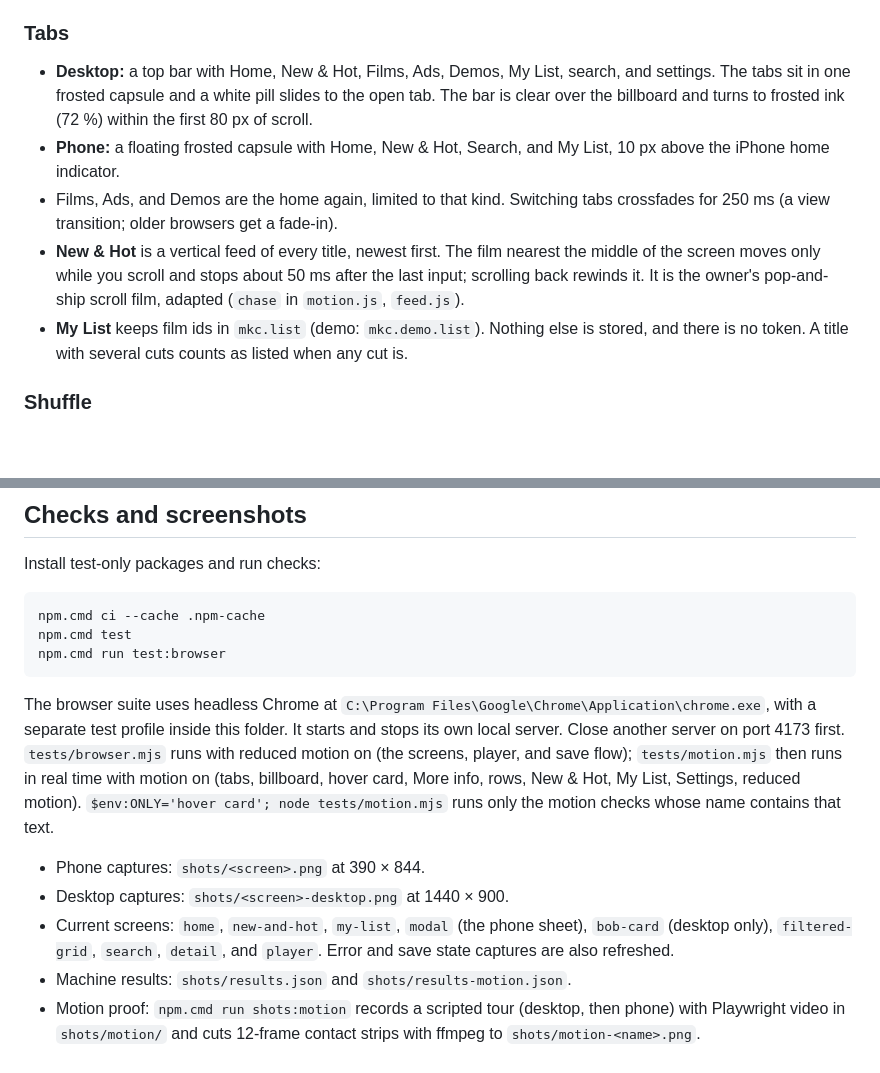
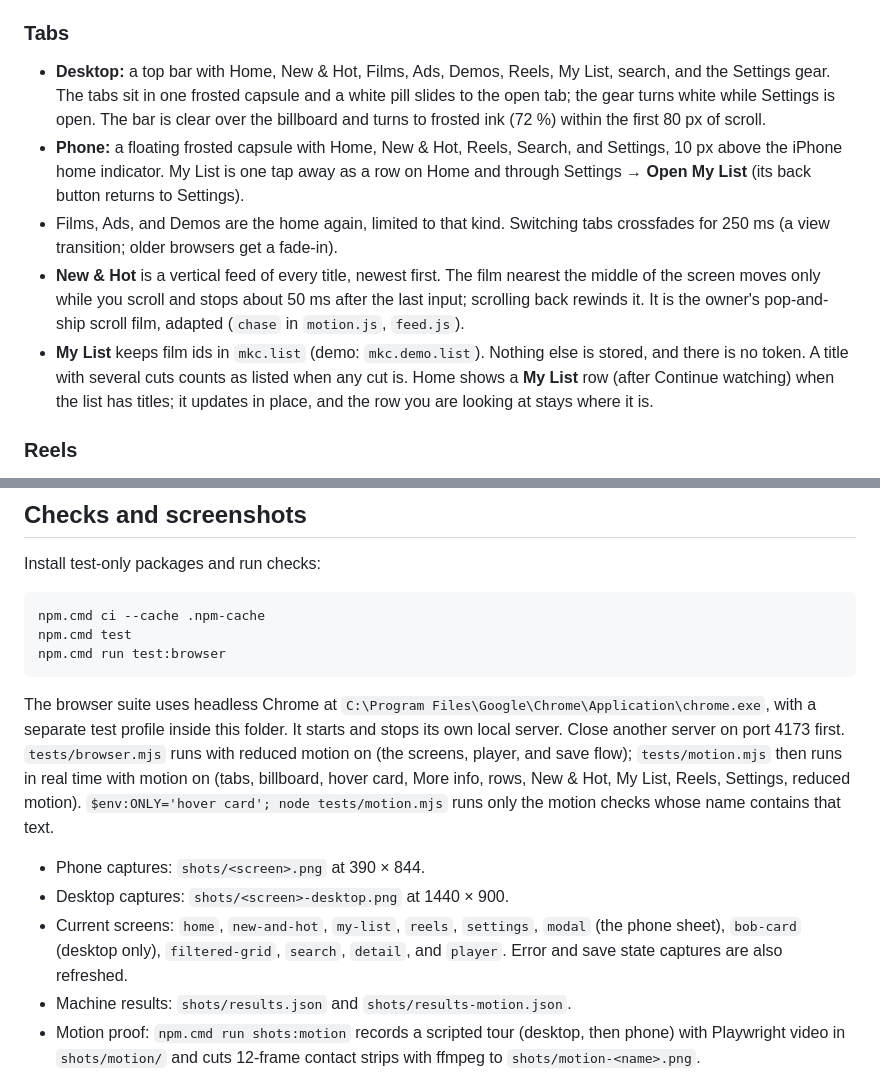
Before and after one commit to Mohamed3042/mk-cinema, a Markdown page: README.md, 2 parts joined by grey strips. Drawn GitHub-style; blank space fills up the shorter version.

Commit message:
README: Reels and Settings tabs
Co-Authored-By: Claude Opus 5.5 <noreply@anthropic.com>

````diff
--- a/README.md
+++ b/README.md
@@ -42,11 +42,11 @@ Search and chips open a grid with a title count. Clear filters returns to the ho
 
 ### Tabs
 
-- **Desktop:** a top bar with Home, New & Hot, Films, Ads, Demos, My List, search, and settings. The tabs sit in one frosted capsule and a white pill slides to the open tab. The bar is clear over the billboard and turns to frosted ink (72 %) within the first 80 px of scroll.
-- **Phone:** a floating frosted capsule with Home, New & Hot, Search, and My List, 10 px above the iPhone home indicator.
+- **Desktop:** a top bar with Home, New & Hot, Films, Ads, Demos, Reels, My List, search, and the Settings gear. The tabs sit in one frosted capsule and a white pill slides to the open tab; the gear turns white while Settings is open. The bar is clear over the billboard and turns to frosted ink (72 %) within the first 80 px of scroll.
+- **Phone:** a floating frosted capsule with Home, New & Hot, Reels, Search, and Settings, 10 px above the iPhone home indicator. My List is one tap away as a row on Home and through Settings → **Open My List** (its back button returns to Settings).
 - Films, Ads, and Demos are the home again, limited to that kind. Switching tabs crossfades for 250 ms (a view transition; older browsers get a fade-in).
 - **New & Hot** is a vertical feed of every title, newest first. The film nearest the middle of the screen moves only while you scroll and stops about 50 ms after the last input; scrolling back rewinds it. It is the owner's pop-and-ship scroll film, adapted (`chase` in `motion.js`, `feed.js`).
-- **My List** keeps film ids in `mkc.list` (demo: `mkc.demo.list`). Nothing else is stored, and there is no token. A title with several cuts counts as listed when any cut is.
+- **My List** keeps film ids in `mkc.list` (demo: `mkc.demo.list`). Nothing else is stored, and there is no token. A title with several cuts counts as listed when any cut is. Home shows a **My List** row (after Continue watching) when the list has titles; it updates in place, and the row you are looking at stays where it is.
 
-### Shuffle
+### Reels
 
@@ -86,11 +98,11 @@ npm.cmd test
 npm.cmd run test:browser
 ```
 
-The browser suite uses headless Chrome at `C:\Program Files\Google\Chrome\Application\chrome.exe`, with a separate test profile inside this folder. It starts and stops its own local server. Close another server on port 4173 first. `tests/browser.mjs` runs with reduced motion on (the screens, player, and save flow); `tests/motion.mjs` then runs in real time with motion on (tabs, billboard, hover card, More info, rows, New & Hot, My List, Settings, reduced motion). `$env:ONLY='hover card'; node tests/motion.mjs` runs only the motion checks whose name contains that text.
+The browser suite uses headless Chrome at `C:\Program Files\Google\Chrome\Application\chrome.exe`, with a separate test profile inside this folder. It starts and stops its own local server. Close another server on port 4173 first. `tests/browser.mjs` runs with reduced motion on (the screens, player, and save flow); `tests/motion.mjs` then runs in real time with motion on (tabs, billboard, hover card, More info, rows, New & Hot, My List, Reels, Settings, reduced motion). `$env:ONLY='hover card'; node tests/motion.mjs` runs only the motion checks whose name contains that text.
 
 - Phone captures: `shots/<screen>.png` at 390 × 844.
 - Desktop captures: `shots/<screen>-desktop.png` at 1440 × 900.
-- Current screens: `home`, `new-and-hot`, `my-list`, `modal` (the phone sheet), `bob-card` (desktop only), `filtered-grid`, `search`, `detail`, and `player`. Error and save state captures are also refreshed.
+- Current screens: `home`, `new-and-hot`, `my-list`, `reels`, `settings`, `modal` (the phone sheet), `bob-card` (desktop only), `filtered-grid`, `search`, `detail`, and `player`. Error and save state captures are also refreshed.
 - Machine results: `shots/results.json` and `shots/results-motion.json`.
 - Motion proof: `npm.cmd run shots:motion` records a scripted tour (desktop, then phone) with Playwright video in `shots/motion/` and cuts 12-frame contact strips with ffmpeg to `shots/motion-<name>.png`.
 - Human review and test scope: `REPORT.md`.
````
Also changed, not shown: other parts of README.md (+13 -1 lines).
